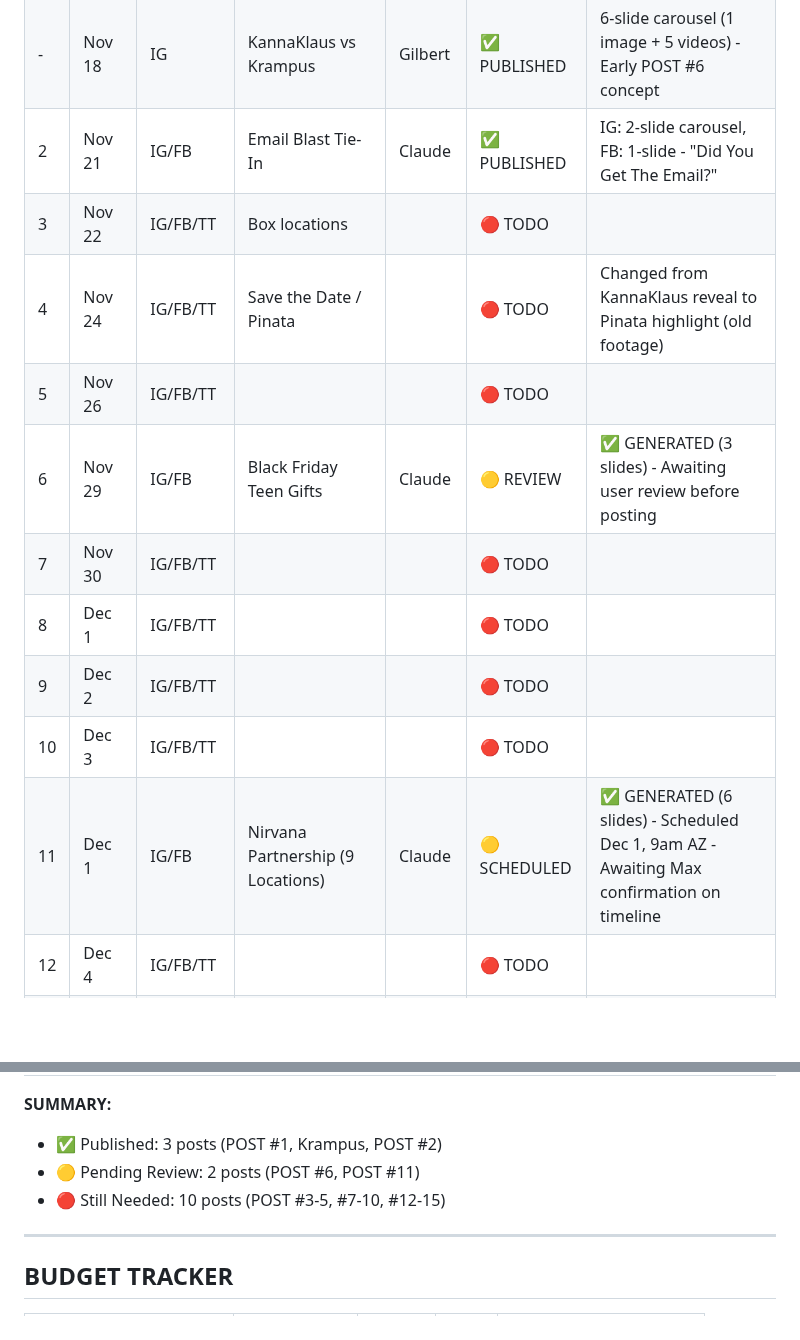
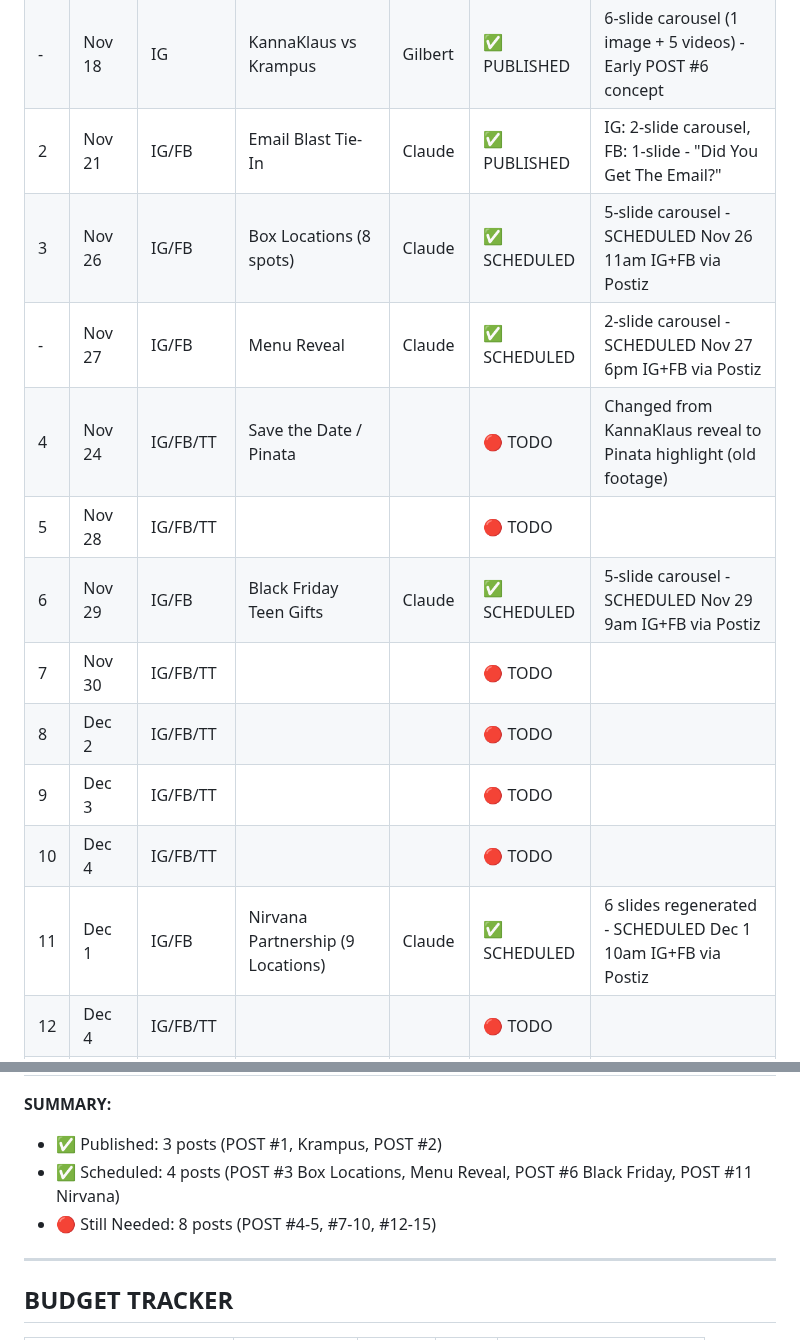
Before and after one commit to arealicehole/kk6, a Markdown page: TASK_TRACKER.md, 2 parts joined by grey strips. Drawn GitHub-style; blank space fills up the shorter version.

```diff
--- a/TASK_TRACKER.md
+++ b/TASK_TRACKER.md
@@ -389,15 +389,16 @@
 | 1 | Nov 15 | IG/FB | KK6 Grand Announcement | Claude | ✅ PUBLISHED | 5-slide carousel - LIVE on @kannakrew IG + arizona_smokers FB |
 | - | Nov 18 | IG | KannaKlaus vs Krampus | Gilbert | ✅ PUBLISHED | 6-slide carousel (1 image + 5 videos) - Early POST #6 concept |
 | 2 | Nov 21 | IG/FB | Email Blast Tie-In | Claude | ✅ PUBLISHED | IG: 2-slide carousel, FB: 1-slide - "Did You Get The Email?" |
-| 3 | Nov 22 | IG/FB/TT | Box locations | | 🔴 TODO | |
+| 3 | Nov 26 | IG/FB | Box Locations (8 spots) | Claude | ✅ SCHEDULED | 5-slide carousel - SCHEDULED Nov 26 11am IG+FB via Postiz |
+| - | Nov 27 | IG/FB | Menu Reveal | Claude | ✅ SCHEDULED | 2-slide carousel - SCHEDULED Nov 27 6pm IG+FB via Postiz |
 | 4 | Nov 24 | IG/FB/TT | Save the Date / Pinata | | 🔴 TODO | Changed from KannaKlaus reveal to Pinata highlight (old footage) |
-| 5 | Nov 26 | IG/FB/TT | | | 🔴 TODO | |
-| 6 | Nov 29 | IG/FB | Black Friday Teen Gifts | Claude | 🟡 REVIEW | ✅ GENERATED (3 slides) - Awaiting user review before posting |
+| 5 | Nov 28 | IG/FB/TT | | | 🔴 TODO | |
+| 6 | Nov 29 | IG/FB | Black Friday Teen Gifts | Claude | ✅ SCHEDULED | 5-slide carousel - SCHEDULED Nov 29 9am IG+FB via Postiz |
 | 7 | Nov 30 | IG/FB/TT | | | 🔴 TODO | |
-| 8 | Dec 1 | IG/FB/TT | | | 🔴 TODO | |
-| 9 | Dec 2 | IG/FB/TT | | | 🔴 TODO | |
-| 10 | Dec 3 | IG/FB/TT | | | 🔴 TODO | |
-| 11 | Dec 1 | IG/FB | Nirvana Partnership (9 Locations) | Claude | 🟡 SCHEDULED | ✅ GENERATED (6 slides) - Scheduled Dec 1, 9am AZ - Awaiting Max confirmation on timeline |
+| 8 | Dec 2 | IG/FB/TT | | | 🔴 TODO | |
+| 9 | Dec 3 | IG/FB/TT | | | 🔴 TODO | |
+| 10 | Dec 4 | IG/FB/TT | | | 🔴 TODO | |
+| 11 | Dec 1 | IG/FB | Nirvana Partnership (9 Locations) | Claude | ✅ SCHEDULED | 6 slides regenerated - SCHEDULED Dec 1 10am IG+FB via Postiz |
 | 12 | Dec 4 | IG/FB/TT | | | 🔴 TODO | |
 | 13 | Dec 5 | IG/FB/TT | First Friday Countdown | | 🔴 TODO | |
 | 14 | Dec 6 AM | IG/FB/TT | Event Day Hype | | 🔴 TODO | |
@@ -405,8 +406,8 @@
 
 **SUMMARY:**
 - ✅ Published: 3 posts (POST #1, Krampus, POST #2)
-- 🟡 Pending Review: 2 posts (POST #6, POST #11)
-- 🔴 Still Needed: 10 posts (POST #3-5, #7-10, #12-15)
+- ✅ Scheduled: 4 posts (POST #3 Box Locations, Menu Reveal, POST #6 Black Friday, POST #11 Nirvana)
+- 🔴 Still Needed: 8 posts (POST #4-5, #7-10, #12-15)
 
 ---
 
```
Also changed, not shown: WORKING_NOTES.md (+29 -1 lines).
